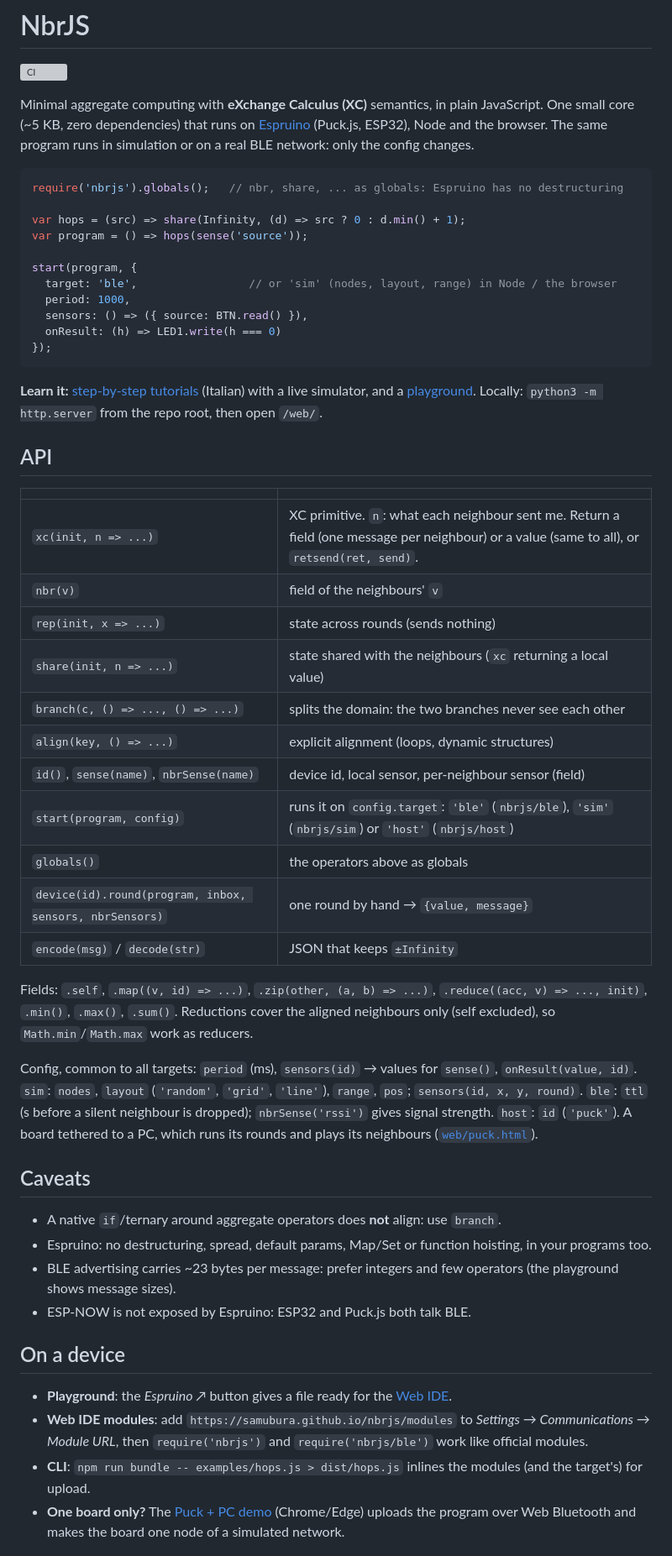
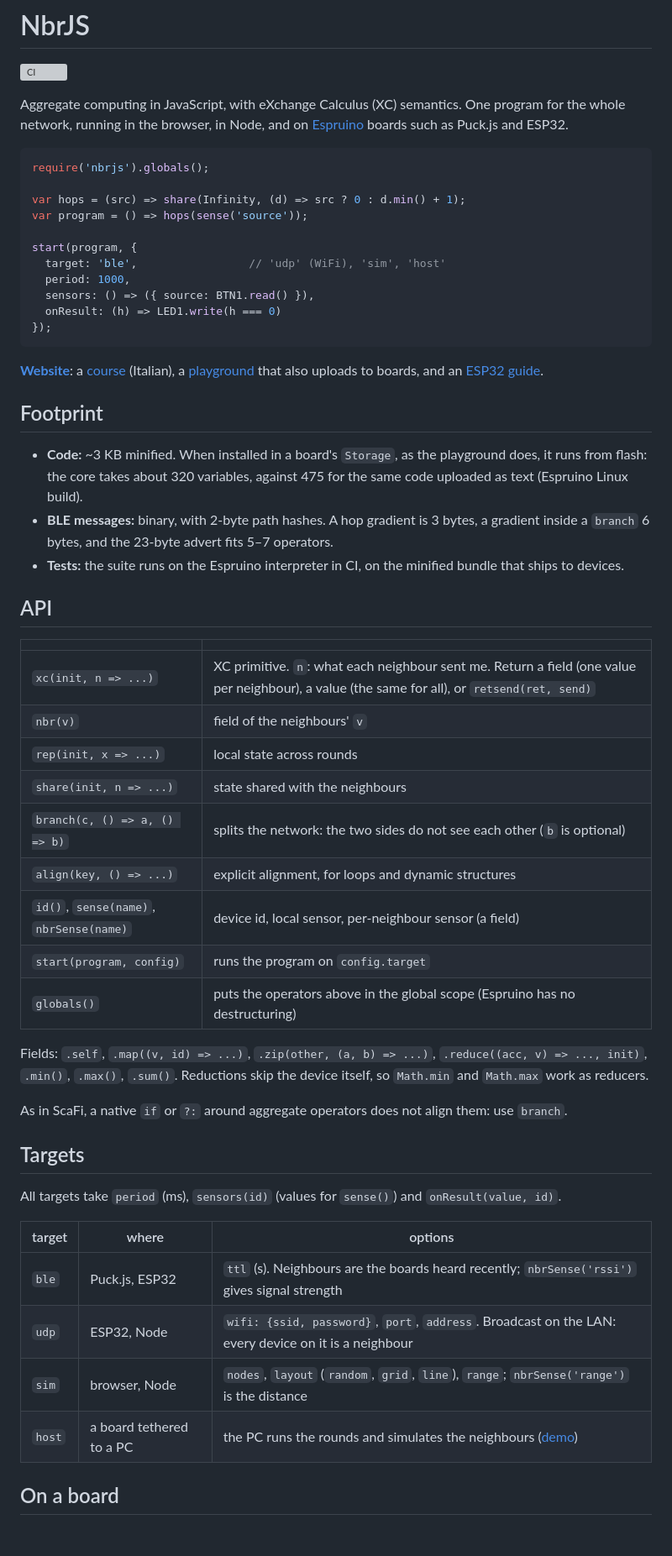
Before and after one commit to samubura/nbrjs, a Markdown page: README.md, the part around one of its changes. Shown at 84% size. Rendered like a GitHub page; blank space fills up the shorter version; grey boxes are pictures that could not be loaded.

Commit message:
README: shorter, with footprint numbers and the four targets
Co-Authored-By: Claude Opus 5.5 <noreply@anthropic.com>
Claude-Session: https://claude.ai/code/session_01RZttFRmXR5xLjpWrpzddkM

````diff
--- a/README.md
+++ b/README.md
@@ -4,64 +4,62 @@
 
 [![CI](https://github.com/samubura/nbrjs/actions/workflows/ci.yml/badge.svg)](https://github.com/samubura/nbrjs/actions/workflows/ci.yml)
 
-Minimal aggregate computing with **eXchange Calculus (XC)** semantics, in plain JavaScript.
-One small core (~5 KB, zero dependencies) that runs on [Espruino](https://www.espruino.com/) (Puck.js, ESP32),
-Node and the browser. The same program runs in simulation or on a real BLE network: only the config changes.
+Aggregate computing in JavaScript, with eXchange Calculus (XC) semantics. One program for the whole network,
+running in the browser, in Node, and on [Espruino](https://www.espruino.com/) boards such as Puck.js and ESP32.
 
 ```js
-require('nbrjs').globals();   // nbr, share, ... as globals: Espruino has no destructuring
+require('nbrjs').globals();
 
 var hops = (src) => share(Infinity, (d) => src ? 0 : d.min() + 1);
 var program = () => hops(sense('source'));
 
 start(program, {
-  target: 'ble',                 // or 'sim' (nodes, layout, range) in Node / the browser
+  target: 'ble',                 // 'udp' (WiFi), 'sim', 'host'
   period: 1000,
-  sensors: () => ({ source: BTN.read() }),
+  sensors: () => ({ source: BTN1.read() }),
   onResult: (h) => LED1.write(h === 0)
 });
 ```
 
-**Learn it:** [step-by-step tutorials](https://samubura.github.io/nbrjs/web/) (Italian) with a live simulator,
-and a [playground](https://samubura.github.io/nbrjs/web/playground.html). Locally: `python3 -m http.server` from the repo root, then open `/web/`.
+**[Website](https://samubura.github.io/nbrjs/web/)**: a [course](https://samubura.github.io/nbrjs/web/corso.html) (Italian),
+a [playground](https://samubura.github.io/nbrjs/web/playground.html) that also uploads to boards, and an
+[ESP32 guide](https://samubura.github.io/nbrjs/web/esp32.html).
+
+## Footprint
+
+- **Code:** ~3 KB minified. When installed in a board's `Storage`, as the playground does, it runs from flash: the core takes about 320 variables, against 475 for the same code uploaded as text (Espruino Linux build).
+- **BLE messages:** binary, with 2-byte path hashes. A hop gradient is 3 bytes, a gradient inside a `branch` 6 bytes, and the 23-byte advert fits 5–7 operators.
+- **Tests:** the suite runs on the Espruino interpreter in CI, on the minified bundle that ships to devices.
 
 ## API
 
 | | |
 |---|---|
-| `xc(init, n => ...)` | XC primitive. `n`: what each neighbour sent me. Return a field (one message per neighbour) or a value (same to all), or `retsend(ret, send)`. |
+| `xc(init, n => ...)` | XC primitive. `n`: what each neighbour sent me. Return a field (one value per neighbour), a value (the same for all), or `retsend(ret, send)` |
 | `nbr(v)` | field of the neighbours' `v` |
-| `rep(init, x => ...)` | state across rounds (sends nothing) |
-| `share(init, n => ...)` | state shared with the neighbours (`xc` returning a local value) |
-| `branch(c, () => ..., () => ...)` | splits the domain: the two branches never see each other |
-| `align(key, () => ...)` | explicit alignment (loops, dynamic structures) |
-| `id()`, `sense(name)`, `nbrSense(name)` | device id, local sensor, per-neighbour sensor (field) |
-| `start(program, config)` | runs it on `config.target`: `'ble'` (`nbrjs/ble`), `'sim'` (`nbrjs/sim`) or `'host'` (`nbrjs/host`) |
-| `globals()` | the operators above as globals |
-| `device(id).round(program, inbox, sensors, nbrSensors)` | one round by hand → `{value, message}` |
-| `encode(msg)` / `decode(str)` | JSON that keeps `±Infinity` |
+| `rep(init, x => ...)` | local state across rounds |
+| `share(init, n => ...)` | state shared with the neighbours |
+| `branch(c, () => a, () => b)` | splits the network: the two sides do not see each other (`b` is optional) |
+| `align(key, () => ...)` | explicit alignment, for loops and dynamic structures |
+| `id()`, `sense(name)`, `nbrSense(name)` | device id, local sensor, per-neighbour sensor (a field) |
+| `start(program, config)` | runs the program on `config.target` |
+| `globals()` | puts the operators above in the global scope (Espruino has no destructuring) |
 
 Fields: `.self`, `.map((v, id) => ...)`, `.zip(other, (a, b) => ...)`, `.reduce((acc, v) => ..., init)`, `.min()`, `.max()`, `.sum()`.
-Reductions cover the aligned neighbours only (self excluded), so `Math.min`/`Math.max` work as reducers.
+Reductions skip the device itself, so `Math.min` and `Math.max` work as reducers.
 
-Config, common to all targets: `period` (ms), `sensors(id)` → values for `sense()`, `onResult(value, id)`.
-`sim`: `nodes`, `layout` (`'random'`, `'grid'`, `'line'`), `range`, `pos`; `sensors(id, x, y, round)`.
-`ble`: `ttl` (s before a silent neighbour is dropped); `nbrSense('rssi')` gives signal strength.
-`host`: `id` (`'puck'`). A board tethered to a PC, which runs its rounds and plays its neighbours ([`web/puck.html`](web/puck.html)).
+As in ScaFi, a native `if` or `?:` around aggregate operators does not align them: use `branch`.
 
-## Caveats
+## Targets
 
-- A native `if`/ternary around aggregate operators does **not** align: use `branch`.
-- Espruino: no destructuring, spread, default params, Map/Set or function hoisting, in your programs too.
-- BLE advertising carries ~23 bytes per message: prefer integers and few operators (the playground shows message sizes).
-- ESP-NOW is not exposed by Espruino: ESP32 and Puck.js both talk BLE.
+All targets take `period` (ms), `sensors(id)` (values for `sense()`) and `onResult(value, id)`.
 
-## On a device
+| target | where | options |
+|---|---|---|
+| `ble` | Puck.js, ESP32 | `ttl` (s). Neighbours are the boards heard recently; `nbrSense('rssi')` gives signal strength |
+| `udp` | ESP32, Node | `wifi: {ssid, password}`, `port`, `address`. Broadcast on the LAN: every device on it is a neighbour |
+| `sim` | browser, Node | `nodes`, `layout` (`random`, `grid`, `line`), `range`; `nbrSense('range')` is the distance |
+| `host` | a board tethered to a PC | the PC runs the rounds and simulates the neighbours ([demo](https://samubura.github.io/nbrjs/web/puck.html)) |
 
-- **Playground**: the *Espruino ↗* button gives a file ready for the [Web IDE](https://www.espruino.com/ide/).
-- **Web IDE modules**: add `https://samubura.github.io/nbrjs/modules` to *Settings → Communications → Module URL*, then
-  `require('nbrjs')` and `require('nbrjs/ble')` work like official modules.
-- **CLI**: `npm run bundle -- examples/hops.js > dist/hops.js` inlines the modules (and the target's) for upload.
-- **One board only?** The [Puck + PC demo](https://samubura.github.io/nbrjs/web/puck.html) (Chrome/Edge) uploads the program over Web Bluetooth
-  and makes the board one node of a simulated network.
+## On a board
 
````
Also changed, not shown: other parts of README.md (+9 -7 lines).
